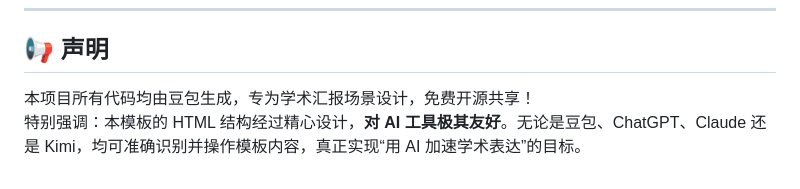
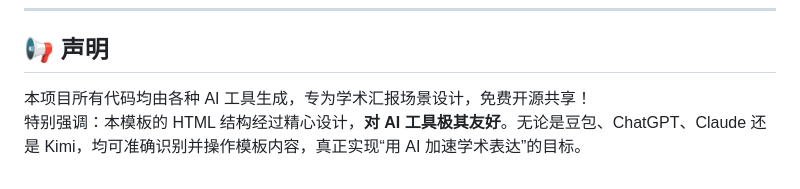
Before and after one commit to Git-cat000/simple_HTML_slides, a Markdown page: README.md, the part around the change. GitHub-like rendering.

```diff
--- a/README.md
+++ b/README.md
@@ -253,5 +253,5 @@ AI 将返回一份已经填充好内容的完整 HTML 代码。你只需：
 ## 📢 声明
 
 
-本项目所有代码均由豆包生成，专为学术汇报场景设计，免费开源共享！
+本项目所有代码均由各种 AI 工具生成，专为学术汇报场景设计，免费开源共享！
 特别强调：本模板的 HTML 结构经过精心设计，**对 AI 工具极其友好**。无论是豆包、ChatGPT、Claude 还是 Kimi，均可准确识别并操作模板内容，真正实现“用 AI 加速学术表达”的目标。
```
